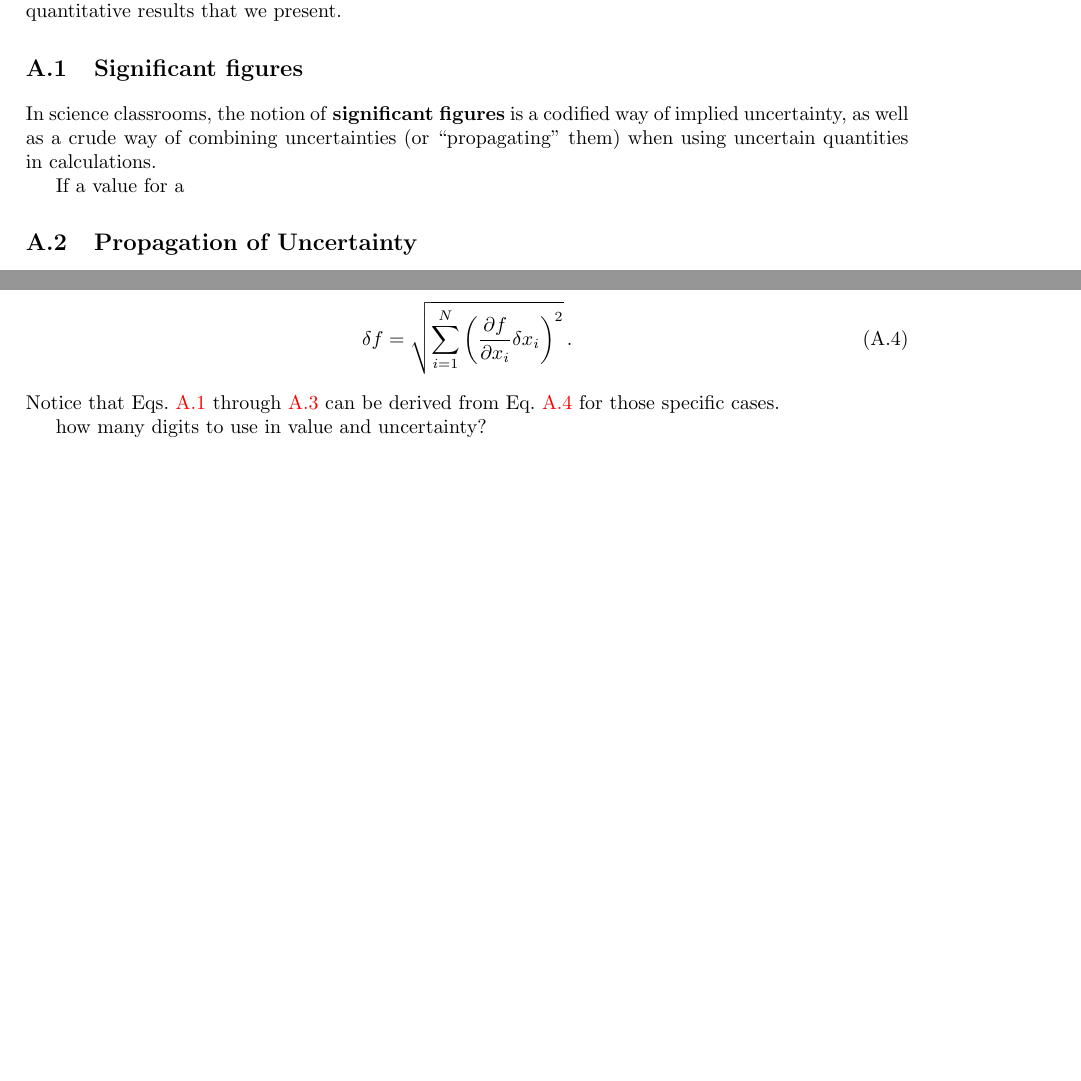
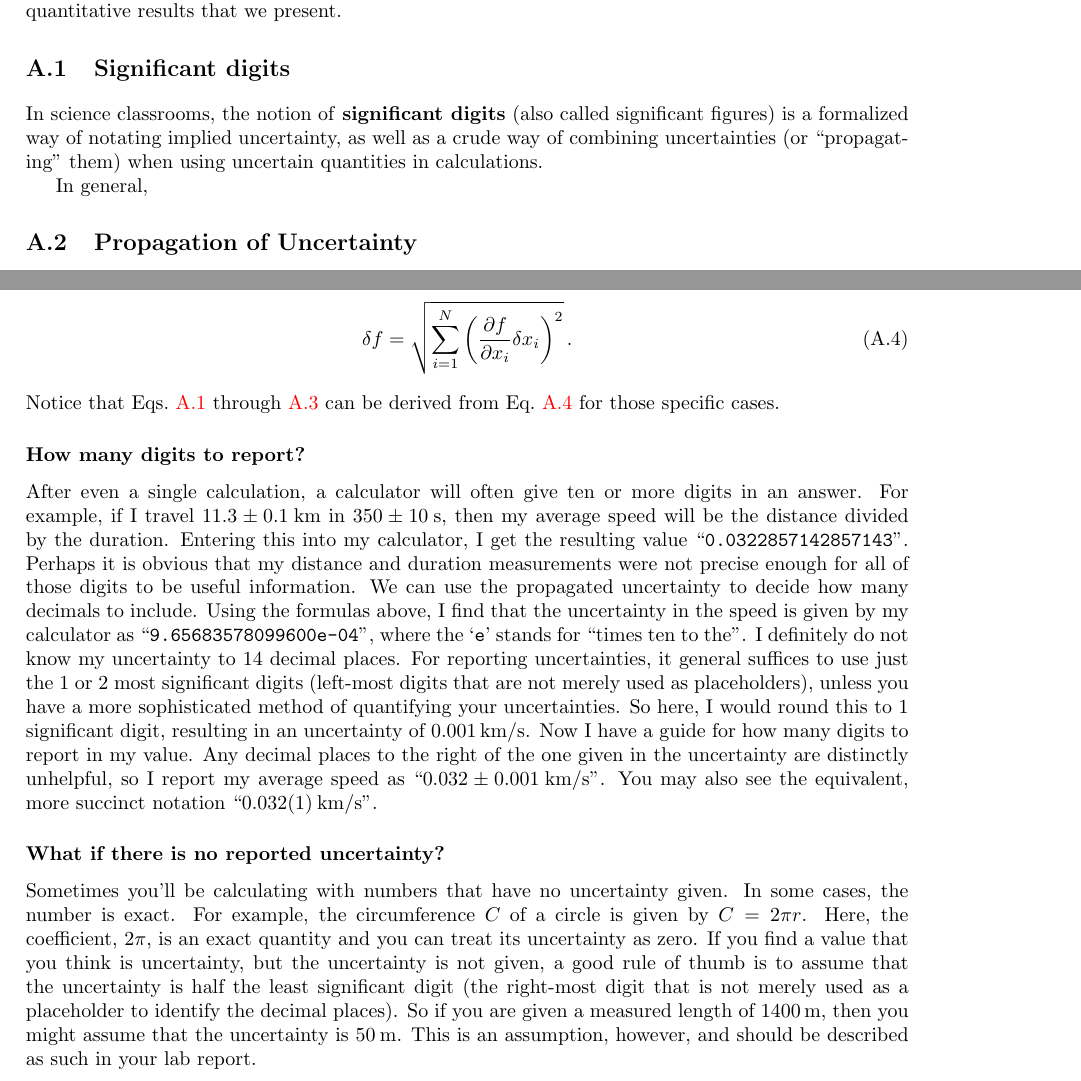
Before and after one commit to bwbarker2/uchi-astro-lab-manuals, a LaTeX thesis (phsc12600-201804-lab-manual.tex, which reads uncertainty/uncertainty.tex): two parts of pages 9 and 10 of 17, joined at a grey line, cut so that both start at the same text, the shorter picture padded with empty space. Compiled offline with pdfLaTeX.

Commit message:
Added digit reporting and assumed uncertainty sections.

```diff
--- a/uncertainty/uncertainty.tex
+++ b/uncertainty/uncertainty.tex
@@ -4,11 +4,11 @@ A physical quantity consists of a value, unit, and uncertainty. For example, ``$
 
 Scientists use the mathematics of probability and statistics, along with some intuition, to be precise and clear when talking about uncertainty, and it is vital to understand and report the uncertainty of quantitative results that we present.
 
-\section{Significant figures}
+\section{Significant digits}
 
-In science classrooms, the notion of \textbf{significant figures} is a codified way of implied uncertainty, as well as a crude way of combining uncertainties (or ``propagating'' them) when using uncertain quantities in calculations.
+In science classrooms, the notion of \textbf{significant digits} (also called significant figures) is a formalized way of notating implied uncertainty, as well as a crude way of combining uncertainties (or ``propagating'' them) when using uncertain quantities in calculations.
 
-If a value for a
+In general,
 
 \section{Propagation of Uncertainty}
 
@@ -33,6 +33,25 @@ If you are familiar with calculus, you may want to use this general formula for
 \end{equation}
 Notice that Eqs.\ \ref{unc:add} through \ref{unc:exp} can be derived from Eq.\ \ref{unc:general} for those specific cases.
 
+\subsubsection{How many digits to report?}
 
+After even a single calculation, a calculator will often give ten or more digits in an answer.
+For example, if I travel $11.3 \pm 0.1\:$km in $350 \pm 10\:$s, then my average speed will be the distance divided by the duration. Entering this into my calculator, I get the resulting value ``\texttt{0.0322857142857143}''.
+Perhaps it is obvious that my distance and duration measurements were not precise enough for all of those digits to be useful information.
+We can use the propagated uncertainty to decide how many decimals to include.
+Using the formulas above, I find that the uncertainty in the speed is given by my calculator as ``\texttt{9.65683578099600e-04}'', where the `\texttt{e}' stands for ``times ten to the''.
+I definitely do not know my uncertainty to 14 decimal places.
+For reporting uncertainties, it general suffices to use just the 1 or 2 most significant digits (left-most digits that are not merely used as placeholders), unless you have a more sophisticated method of quantifying your uncertainties.
+So here, I would round this to 1 significant digit, resulting in an uncertainty of $0.001\:$km/s.
+Now I have a guide for how many digits to report in my value.
+Any decimal places to the right of the one given in the uncertainty are distinctly unhelpful, so I report my average speed as ``$0.032 \pm 0.001\:$km/s''.
+You may also see the equivalent, more succinct notation ``$0.032(1)\:$km/s''.
 
-how many digits to use in value and uncertainty?
+\subsubsection{What if there is no reported uncertainty?}
+
+Sometimes you'll be calculating with numbers that have no uncertainty given.
+In some cases, the number is exact.
+For example, the circumference $C$ of a circle is given by $C = 2 \pi r$. Here, the coefficient, $2\pi$, is an exact quantity and you can treat its uncertainty as zero.
+If you find a value that you think is uncertainty, but the uncertainty is not given, a good rule of thumb is to assume that the uncertainty is half the least significant digit (the right-most digit that is not merely used as a placeholder to identify the decimal places).
+So if you are given a measured length of $1400\:$m, then you might assume that the uncertainty is $50\:$m.
+This is an assumption, however, and should be described as such in your lab report.
```
